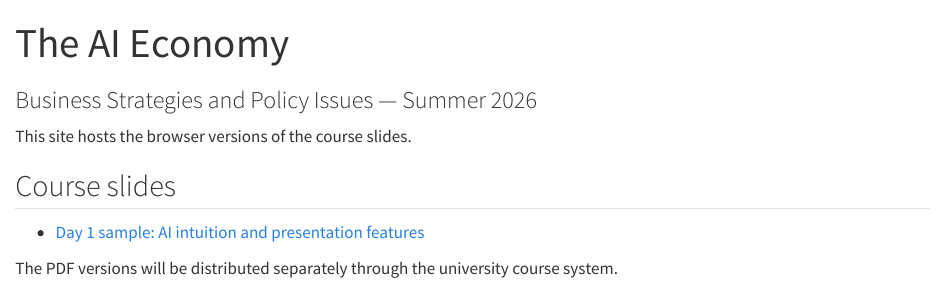
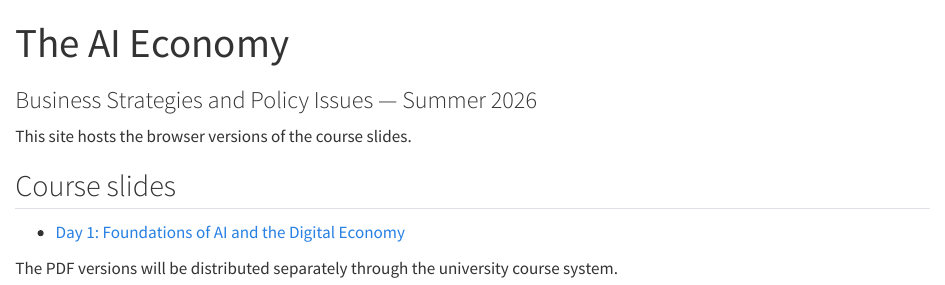
Before and after one commit to SJWeymouth/course-ai-economy-slides, a Quarto document (index.qmd): the page in a window 1100 px wide, from its top. Rendered offline with R 4.5, knitr and Pandoc in place of Quarto, with nearby package versions.

Commit message:
Link published Day 1 deck

```diff
--- a/index.qmd
+++ b/index.qmd
@@ -7,6 +7,6 @@ This site hosts the browser versions of the course slides.
 
 ## Course slides
 
-- [Day 1 sample: AI intuition and presentation features](slides/day1/quarto-demo.html)
+- [Day 1: Foundations of AI and the Digital Economy](slides/day1/ai-intuition-progress.html)
 
 The PDF versions will be distributed separately through the university course system.
```
